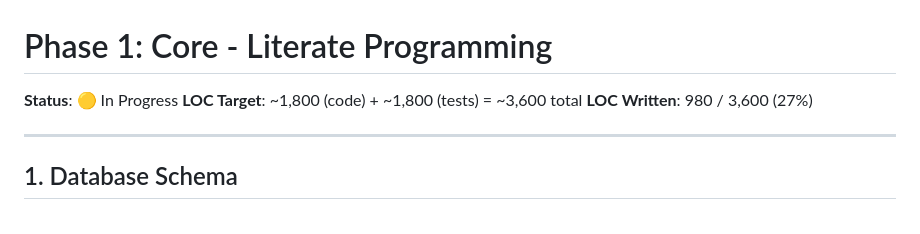
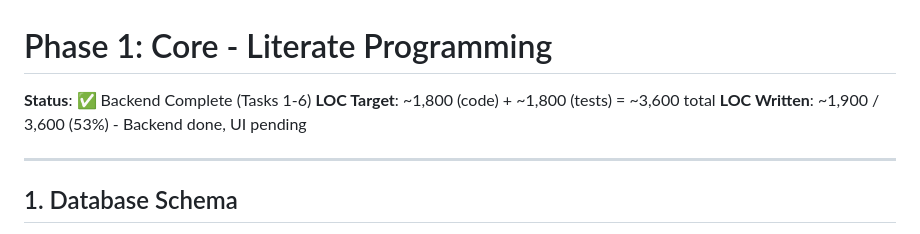
Before and after one commit to DarwinQVO/finance-app-v1, a Markdown page: docs/literate-programming/phase-1-core.lit.md, the part around the change. Drawn GitHub-style.

Commit message:
📊 Update progress: Backend 100% complete (Tasks 1-6, 39 tests, ~1,900 LOC)

```diff
--- a/docs/literate-programming/phase-1-core.lit.md
+++ b/docs/literate-programming/phase-1-core.lit.md
@@ -1,8 +1,8 @@
 # Phase 1: Core - Literate Programming
 
-**Status**: 🟡 In Progress
+**Status**: ✅ Backend Complete (Tasks 1-6)
 **LOC Target**: ~1,800 (code) + ~1,800 (tests) = ~3,600 total
-**LOC Written**: 980 / 3,600 (27%)
+**LOC Written**: ~1,900 / 3,600 (53%) - Backend done, UI pending
 
 ---
 
```
